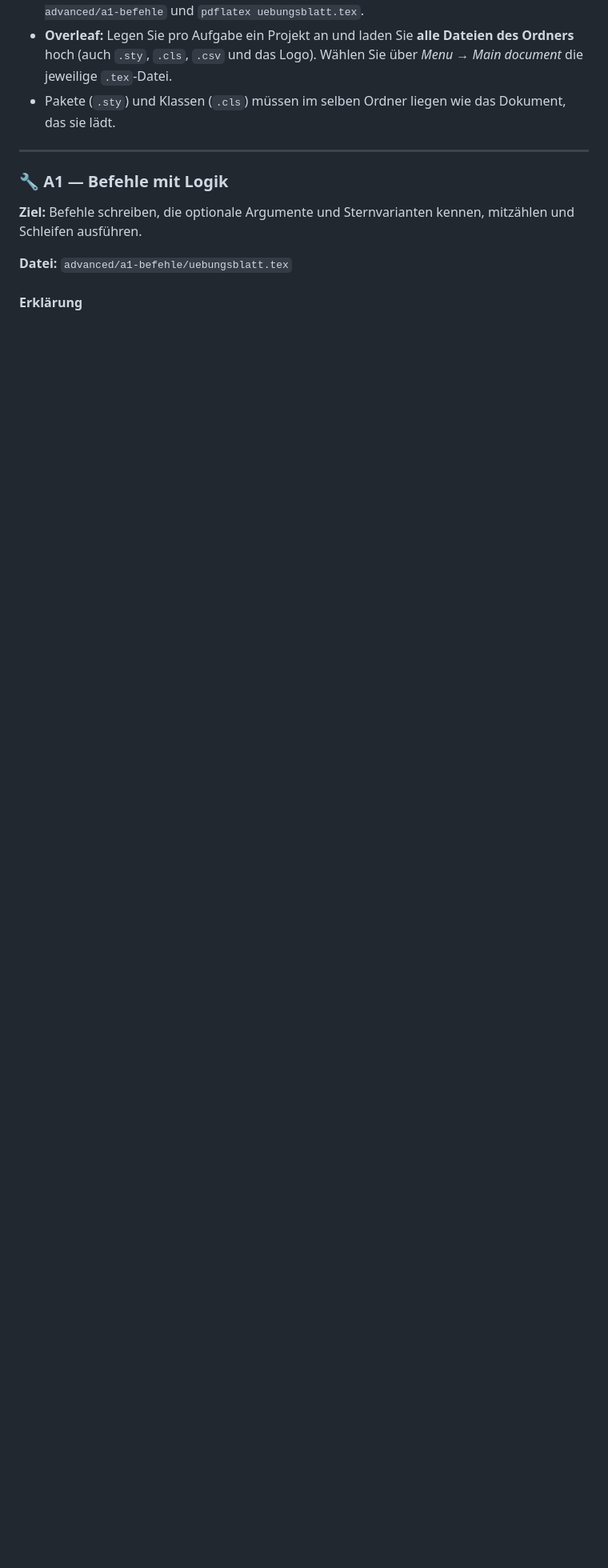
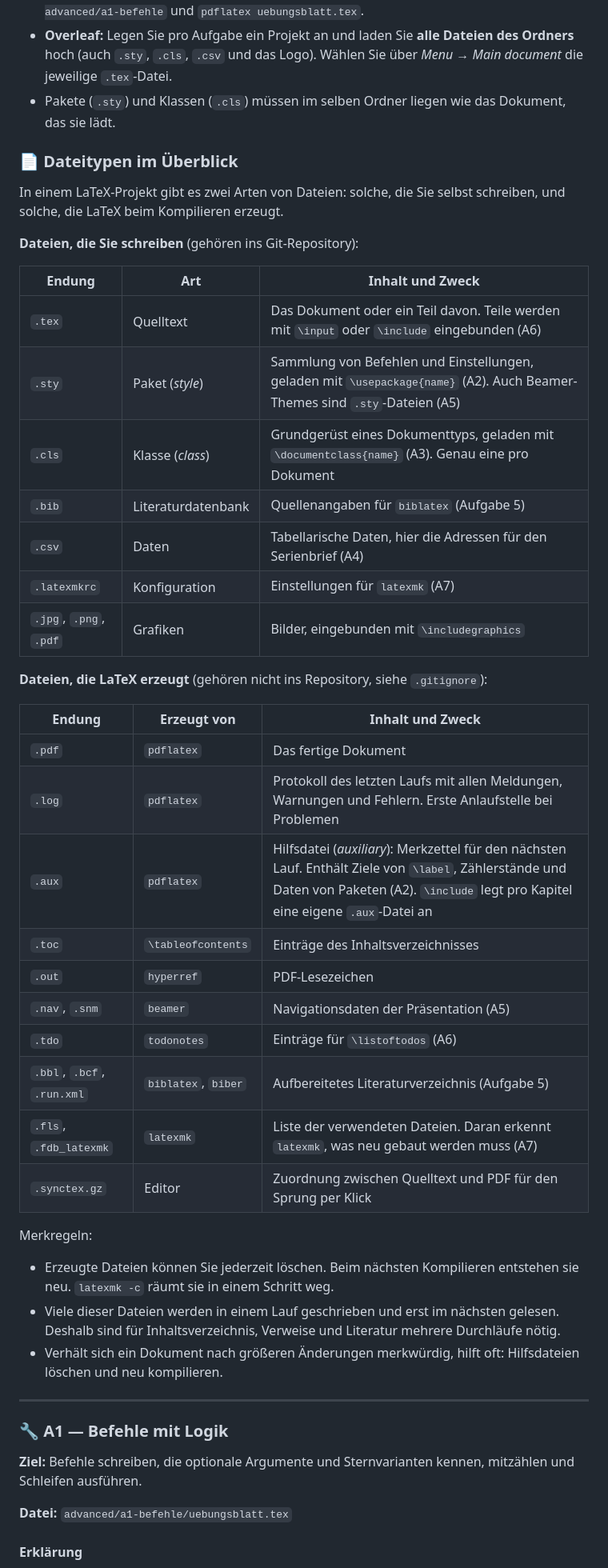
Before and after one commit to mrckurz/LaTeX-Workshop, a Markdown page: README.md, the part around one of its changes. Shown at 80% size. Drawn GitHub-style; blank space fills up the shorter version.

```diff
--- a/README.md
+++ b/README.md
@@ -241,6 +264,42 @@ A1 bis A4 bilden ein durchgehendes Projekt und sollten in dieser Reihenfolge bea
 - **Lokal:** Wechseln Sie in den jeweiligen Ordner und kompilieren Sie dort, z. B. `cd advanced/a1-befehle` und `pdflatex uebungsblatt.tex`.
 - **Overleaf:** Legen Sie pro Aufgabe ein Projekt an und laden Sie **alle Dateien des Ordners** hoch (auch `.sty`, `.cls`, `.csv` und das Logo). Wählen Sie über *Menu → Main document* die jeweilige `.tex`-Datei.
 - Pakete (`.sty`) und Klassen (`.cls`) müssen im selben Ordner liegen wie das Dokument, das sie lädt.
+
+### 📄 Dateitypen im Überblick
+
+In einem LaTeX-Projekt gibt es zwei Arten von Dateien: solche, die Sie selbst schreiben, und solche, die LaTeX beim Kompilieren erzeugt.
+
+**Dateien, die Sie schreiben** (gehören ins Git-Repository):
+
+| Endung | Art | Inhalt und Zweck |
+|--------|-----|------------------|
+| `.tex` | Quelltext | Das Dokument oder ein Teil davon. Teile werden mit `\input` oder `\include` eingebunden (A6) |
+| `.sty` | Paket (*style*) | Sammlung von Befehlen und Einstellungen, geladen mit `\usepackage{name}` (A2). Auch Beamer-Themes sind `.sty`-Dateien (A5) |
+| `.cls` | Klasse (*class*) | Grundgerüst eines Dokumenttyps, geladen mit `\documentclass{name}` (A3). Genau eine pro Dokument |
+| `.bib` | Literaturdatenbank | Quellenangaben für `biblatex` (Aufgabe 5) |
+| `.csv` | Daten | Tabellarische Daten, hier die Adressen für den Serienbrief (A4) |
+| `.latexmkrc` | Konfiguration | Einstellungen für `latexmk` (A7) |
+| `.jpg`, `.png`, `.pdf` | Grafiken | Bilder, eingebunden mit `\includegraphics` |
+
+**Dateien, die LaTeX erzeugt** (gehören nicht ins Repository, siehe `.gitignore`):
+
+| Endung | Erzeugt von | Inhalt und Zweck |
+|--------|-------------|------------------|
+| `.pdf` | `pdflatex` | Das fertige Dokument |
+| `.log` | `pdflatex` | Protokoll des letzten Laufs mit allen Meldungen, Warnungen und Fehlern. Erste Anlaufstelle bei Problemen |
+| `.aux` | `pdflatex` | Hilfsdatei (*auxiliary*): Merkzettel für den nächsten Lauf. Enthält Ziele von `\label`, Zählerstände und Daten von Paketen (A2). `\include` legt pro Kapitel eine eigene `.aux`-Datei an |
+| `.toc` | `\tableofcontents` | Einträge des Inhaltsverzeichnisses |
+| `.out` | `hyperref` | PDF-Lesezeichen |
+| `.nav`, `.snm` | `beamer` | Navigationsdaten der Präsentation (A5) |
+| `.tdo` | `todonotes` | Einträge für `\listoftodos` (A6) |
+| `.bbl`, `.bcf`, `.run.xml` | `biblatex`, `biber` | Aufbereitetes Literaturverzeichnis (Aufgabe 5) |
+| `.fls`, `.fdb_latexmk` | `latexmk` | Liste der verwendeten Dateien. Daran erkennt `latexmk`, was neu gebaut werden muss (A7) |
+| `.synctex.gz` | Editor | Zuordnung zwischen Quelltext und PDF für den Sprung per Klick |
+
+Merkregeln:
+- Erzeugte Dateien können Sie jederzeit löschen. Beim nächsten Kompilieren entstehen sie neu. `latexmk -c` räumt sie in einem Schritt weg.
+- Viele dieser Dateien werden in einem Lauf geschrieben und erst im nächsten gelesen. Deshalb sind für Inhaltsverzeichnis, Verweise und Literatur mehrere Durchläufe nötig.
+- Verhält sich ein Dokument nach größeren Änderungen merkwürdig, hilft oft: Hilfsdateien löschen und neu kompilieren.
 
 ---
 
```
Also changed, not shown: other parts of README.md (+26 -3 lines), img/fork.png (added).
